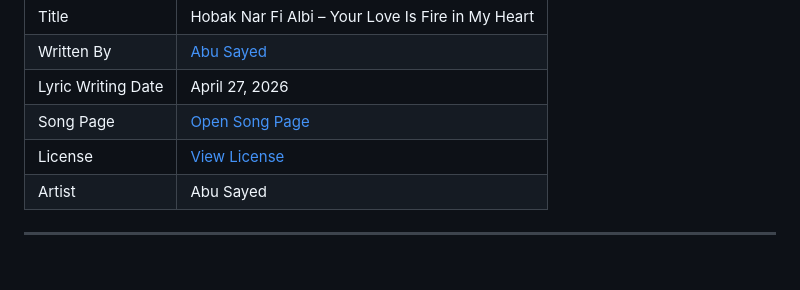
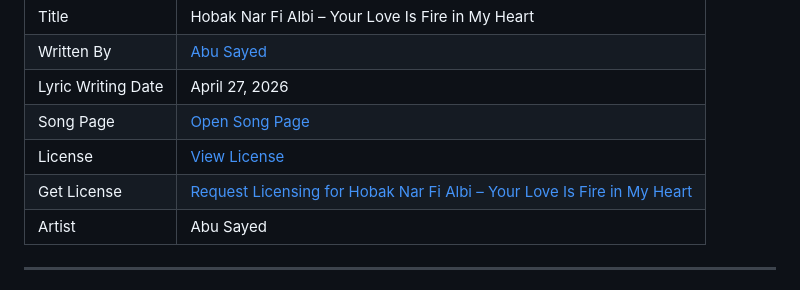
Before and after one commit to ImAbuSayed/hobak-nar-fi-albi-your-love-is-fire-in-my-heart, a Markdown page: README.md, the part around the change. Rendered like a GitHub page.

Commit message:
docs: update public README

```diff
--- a/README.md
+++ b/README.md
@@ -13,6 +13,7 @@
 | Lyric Writing Date | April 27, 2026 |
 | Song Page | [Open Song Page](https://imabusayed.github.io/hobak-nar-fi-albi-your-love-is-fire-in-my-heart/) |
 | License | [View License](./LICENSE.md) |
+| Get License | [Request Licensing for Hobak Nar Fi Albi – Your Love Is Fire in My Heart](https://music.abusayed.com.bd/Licensing/) |
 | Artist | Abu Sayed |
 
 ---
```
